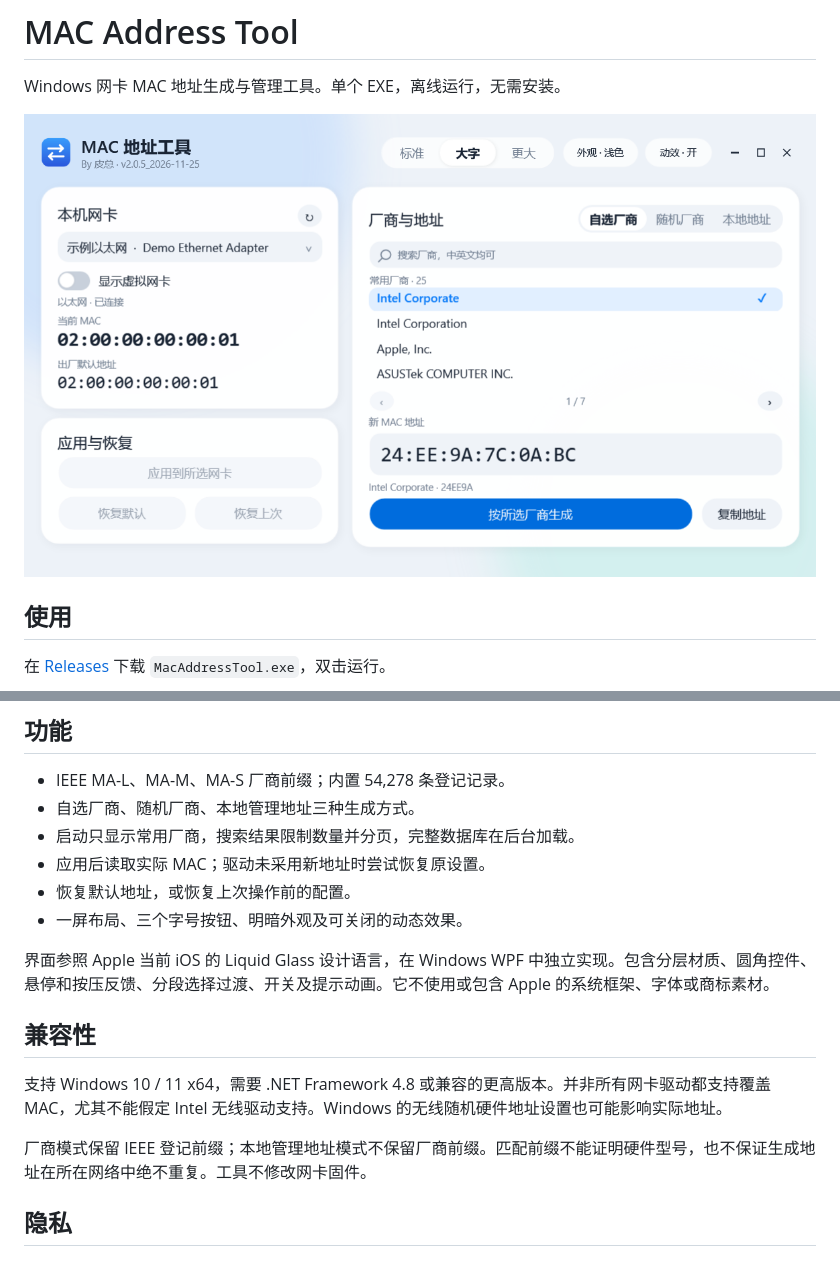
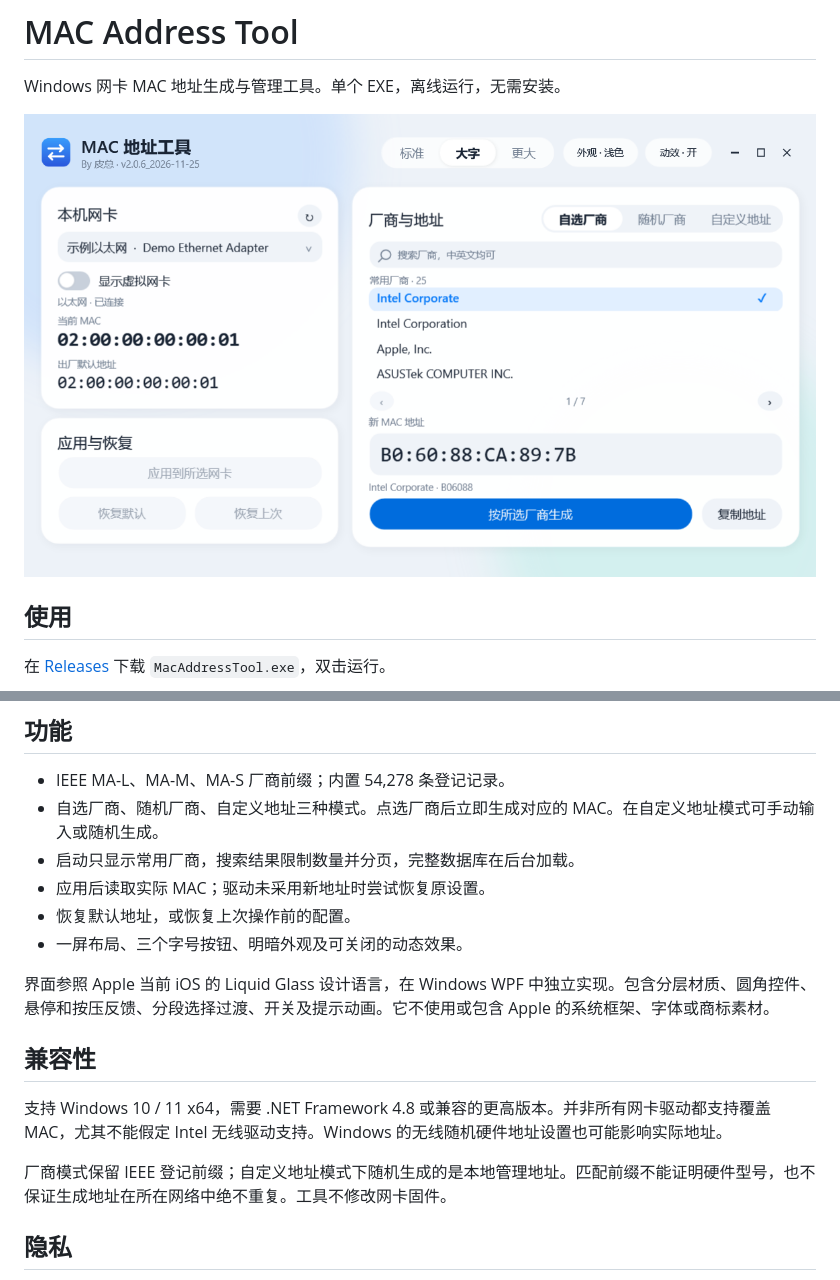
Before and after one commit to pipivv/mac-address-tool, a Markdown page: README.md, 2 parts joined by grey strips. Drawn GitHub-style; pictures changed too: docs/preview.png.

```diff
--- a/README.md
+++ b/README.md
@@ -19,7 +19,7 @@ Windows 网卡 MAC 地址生成与管理工具。单个 EXE，离线运行，无
 ## 功能
 
 - IEEE MA-L、MA-M、MA-S 厂商前缀；内置 54,278 条登记记录。
-- 自选厂商、随机厂商、本地管理地址三种生成方式。
+- 自选厂商、随机厂商、自定义地址三种模式。点选厂商后立即生成对应的 MAC。在自定义地址模式可手动输入或随机生成。
 - 启动只显示常用厂商，搜索结果限制数量并分页，完整数据库在后台加载。
 - 应用后读取实际 MAC；驱动未采用新地址时尝试恢复原设置。
 - 恢复默认地址，或恢复上次操作前的配置。
@@ -31,7 +31,7 @@ Windows 网卡 MAC 地址生成与管理工具。单个 EXE，离线运行，无
 
 支持 Windows 10 / 11 x64，需要 .NET Framework 4.8 或兼容的更高版本。并非所有网卡驱动都支持覆盖 MAC，尤其不能假定 Intel 无线驱动支持。Windows 的无线随机硬件地址设置也可能影响实际地址。
 
-厂商模式保留 IEEE 登记前缀；本地管理地址模式不保留厂商前缀。匹配前缀不能证明硬件型号，也不保证生成地址在所在网络中绝不重复。工具不修改网卡固件。
+厂商模式保留 IEEE 登记前缀；自定义地址模式下随机生成的是本地管理地址。匹配前缀不能证明硬件型号，也不保证生成地址在所在网络中绝不重复。工具不修改网卡固件。
 
 ## 隐私
 
```
Also changed, not shown: docs/RELEASE_NOTES.md (+2 -2 lines), 3 other files.
